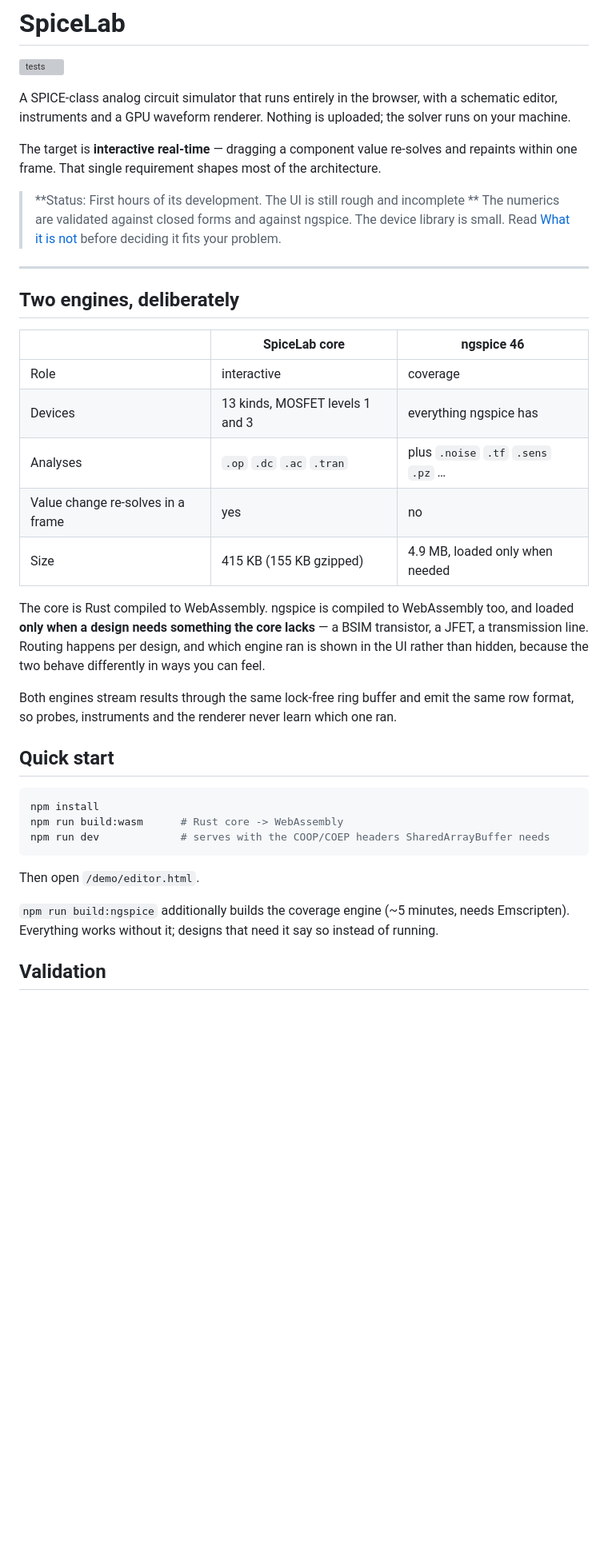
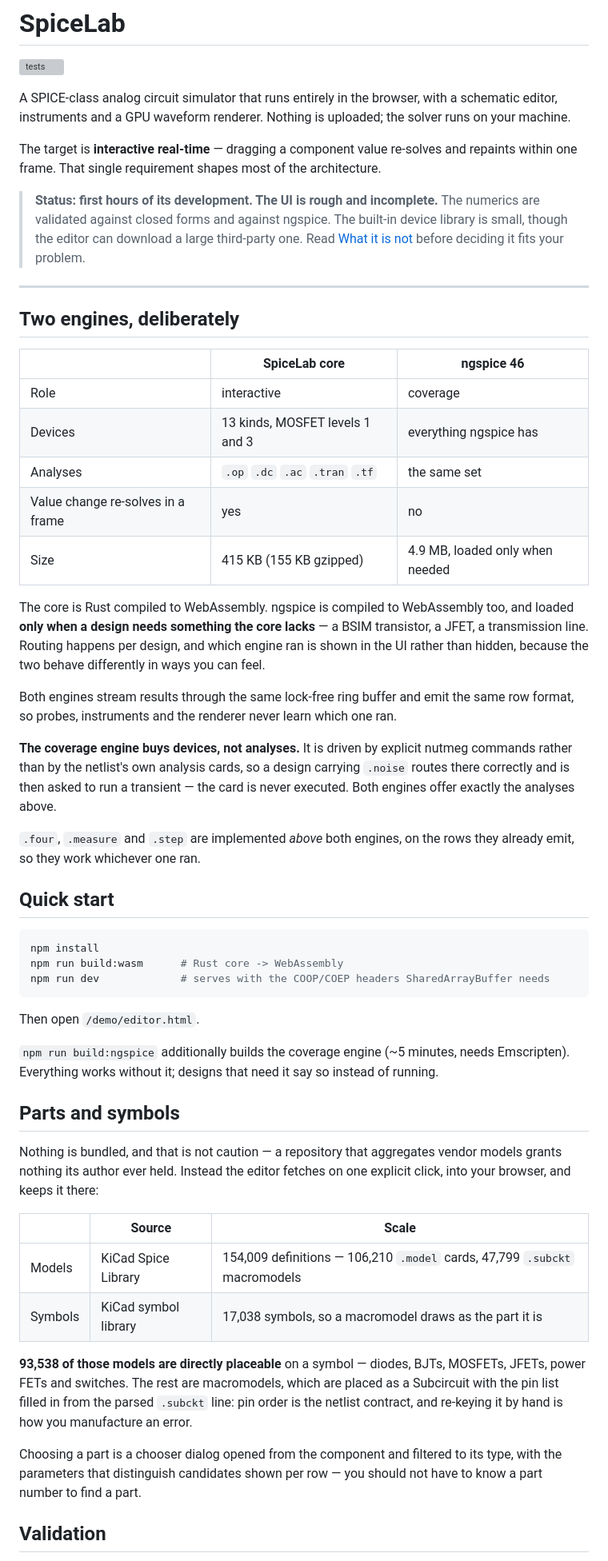
Before and after one commit to thepacket/spicelab, a Markdown page: README.md, the part around one of its changes. Shown at 80% size. Rendered like a GitHub page; blank space fills up the shorter version; grey boxes are pictures that could not be loaded.

```diff
--- a/README.md
+++ b/README.md
@@ -10,9 +10,11 @@ The target is **interactive real-time** — dragging a component value re-solves
 and repaints within one frame. That single requirement shapes most of the
 architecture.
 
-> **Status: First hours of its development. The UI is still rough and incomplete ** The numerics are validated
-> against closed forms and against ngspice. The device library is small. Read
-> [What it is not](#what-it-is-not) before deciding it fits your problem.
+> **Status: first hours of its development. The UI is rough and incomplete.**
+> The numerics are validated against closed forms and against ngspice. The
+> built-in device library is small, though the editor can download a large
+> third-party one. Read [What it is not](#what-it-is-not) before deciding it
+> fits your problem.
 
 ---
 
@@ -22,7 +24,7 @@ architecture.
 |---|---|---|
 | Role | interactive | coverage |
 | Devices | 13 kinds, MOSFET levels 1 and 3 | everything ngspice has |
-| Analyses | `.op` `.dc` `.ac` `.tran` | plus `.noise` `.tf` `.sens` `.pz` … |
+| Analyses | `.op` `.dc` `.ac` `.tran` `.tf` | the same set |
 | Value change re-solves in a frame | yes | no |
 | Size | 415 KB (155 KB gzipped) | 4.9 MB, loaded only when needed |
 
@@ -35,6 +37,14 @@ differently in ways you can feel.
 Both engines stream results through the same lock-free ring buffer and emit the
 same row format, so probes, instruments and the renderer never learn which one
 ran.
+
+**The coverage engine buys devices, not analyses.** It is driven by explicit
+nutmeg commands rather than by the netlist's own analysis cards, so a design
+carrying `.noise` routes there correctly and is then asked to run a transient —
+the card is never executed. Both engines offer exactly the analyses above.
+
+`.four`, `.measure` and `.step` are implemented *above* both engines, on the
+rows they already emit, so they work whichever one ran.
 
 ## Quick start
 
@@ -50,6 +60,27 @@ Then open `/demo/editor.html`.
 needs Emscripten). Everything works without it; designs that need it say so
 instead of running.
 
+## Parts and symbols
+
+Nothing is bundled, and that is not caution — a repository that aggregates
+vendor models grants nothing its author ever held. Instead the editor fetches
+on one explicit click, into your browser, and keeps it there:
+
+| | Source | Scale |
+|---|---|---|
+| Models | KiCad Spice Library | 154,009 definitions — 106,210 `.model` cards, 47,799 `.subckt` macromodels |
+| Symbols | KiCad symbol library | 17,038 symbols, so a macromodel draws as the part it is |
+
+**93,538 of those models are directly placeable** on a symbol — diodes, BJTs,
+MOSFETs, JFETs, power FETs and switches. The rest are macromodels, which are
+placed as a Subcircuit with the pin list filled in from the parsed `.subckt`
+line: pin order is the netlist contract, and re-keying it by hand is how you
+manufacture an error.
+
+Choosing a part is a chooser dialog opened from the component and filtered to
+its type, with the parameters that distinguish candidates shown per row — you
+should not have to know a part number to find a part.
+
 ## Validation
 
 Numerical bugs in a circuit simulator are silent. A sign error in one Jacobian
```
Also changed, not shown: other parts of README.md (+26 -11 lines).
